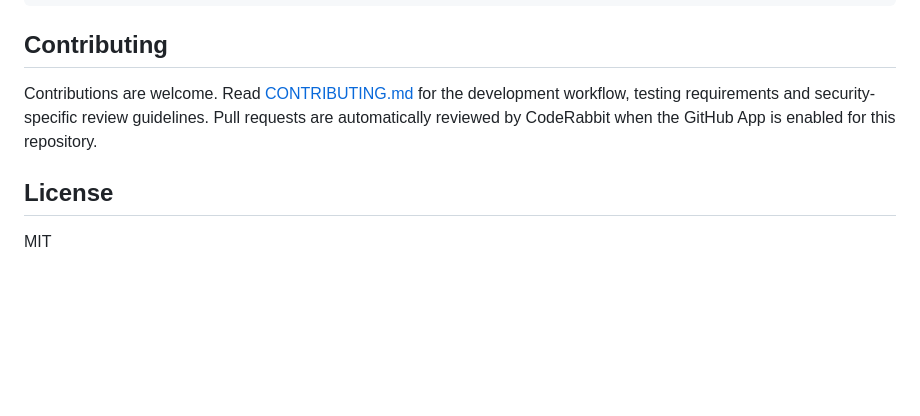
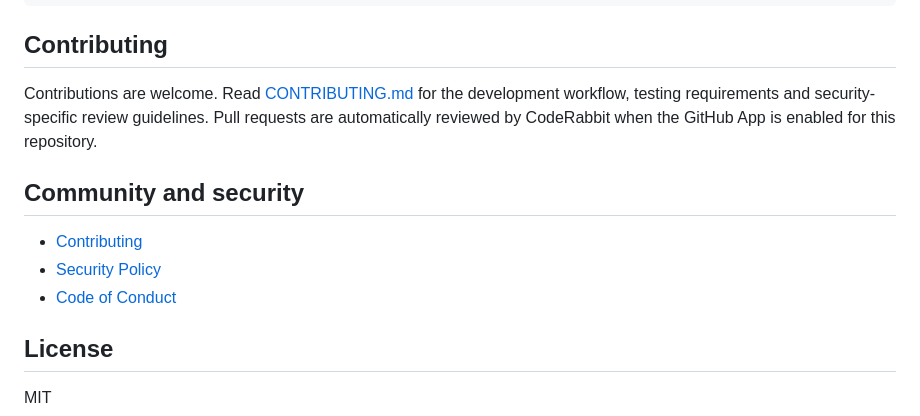
Before and after one commit to mdnbras/safe-npm, a Markdown page: README.md, the part around one of its changes. Rendered like a GitHub page; blank space fills up the shorter version.

```diff
--- a/README.md
+++ b/README.md
@@ -220,6 +224,12 @@ cargo build --release
 
 Contributions are welcome. Read [CONTRIBUTING.md](CONTRIBUTING.md) for the development workflow, testing requirements and security-specific review guidelines. Pull requests are automatically reviewed by CodeRabbit when the GitHub App is enabled for this repository.
 
+## Community and security
+
+- [Contributing](CONTRIBUTING.md)
+- [Security Policy](SECURITY.md)
+- [Code of Conduct](CODE_OF_CONDUCT.md)
+
 ## License
 
 MIT
```
Also changed, not shown: other parts of README.md (+4 -0 lines).
